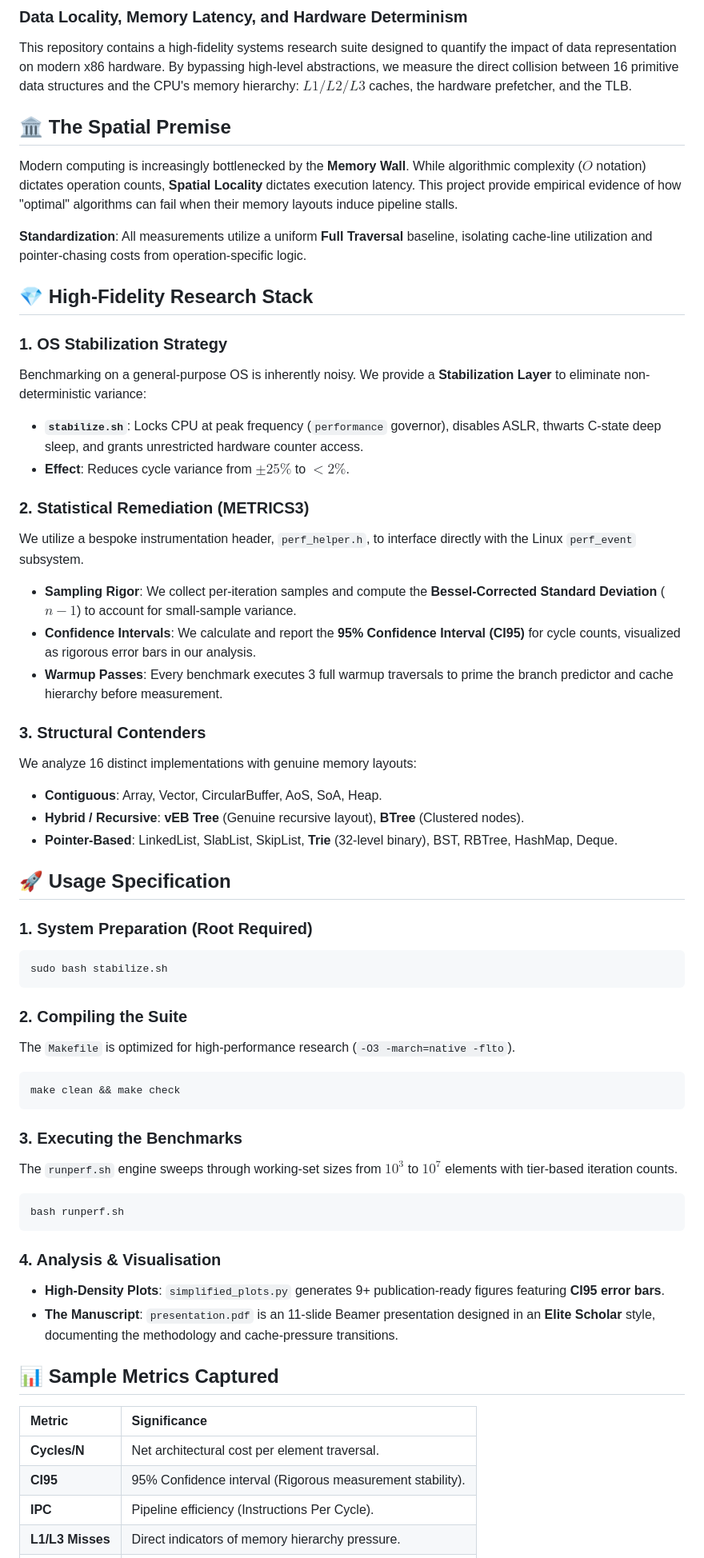
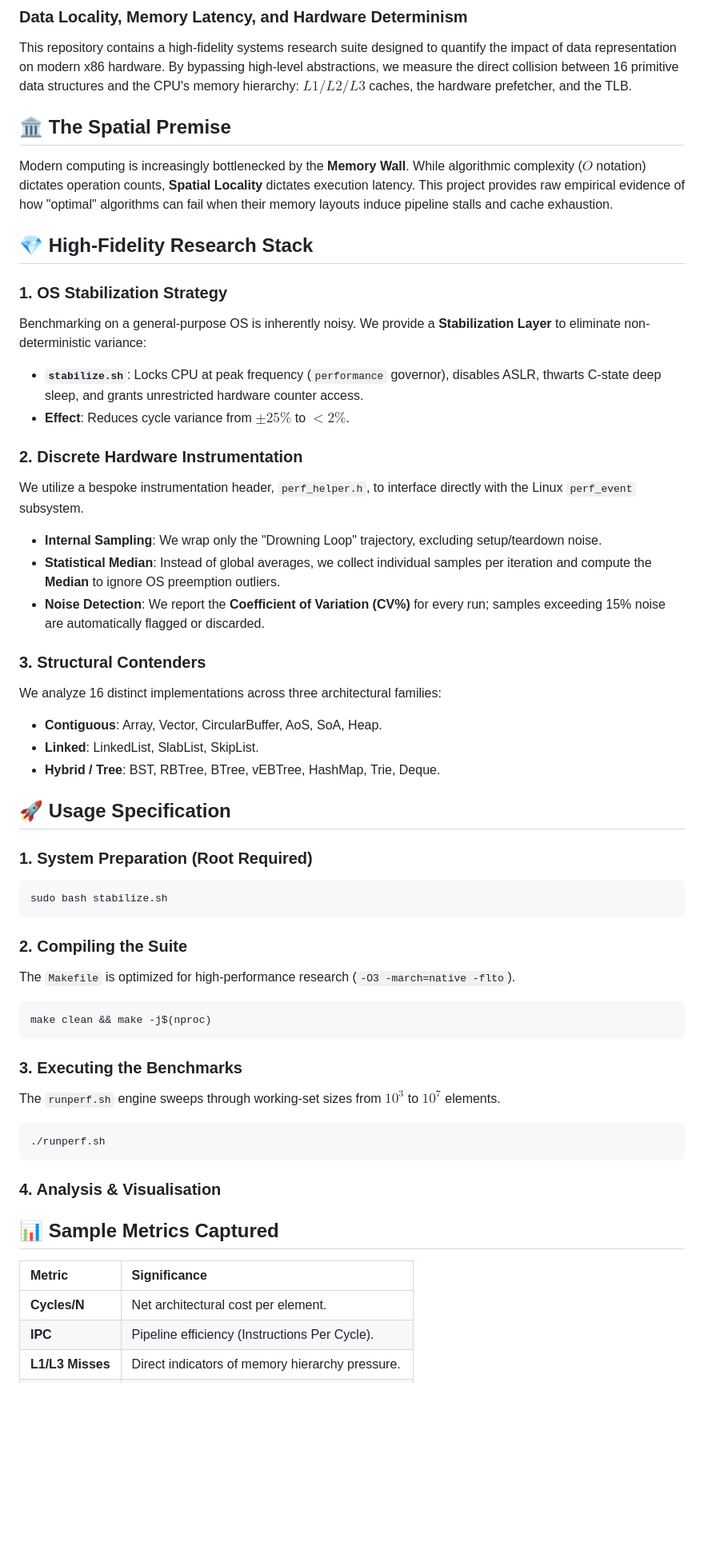
Before and after one commit to SheikhMohsin9311/Performance-and-Data-Representation, a Markdown page: README.md, the part around one of its changes. Shown at 80% size. Rendered like a GitHub page; blank space fills up the shorter version.

Commit message:
Resolve README merge conflict

````diff
--- a/README.md
+++ b/README.md
@@ -3,10 +3,9 @@
 
 This repository contains a high-fidelity systems research suite designed to quantify the impact of data representation on modern x86 hardware. By bypassing high-level abstractions, we measure the direct collision between 16 primitive data structures and the CPU's memory hierarchy: $L1/L2/L3$ caches, the hardware prefetcher, and the TLB.
 
+
 ## 🏛️ The Spatial Premise
-Modern computing is increasingly bottlenecked by the **Memory Wall**. While algorithmic complexity ($O$ notation) dictates operation counts, **Spatial Locality** dictates execution latency. This project provide empirical evidence of how "optimal" algorithms can fail when their memory layouts induce pipeline stalls.
-
-**Standardization**: All measurements utilize a uniform **Full Traversal** baseline, isolating cache-line utilization and pointer-chasing costs from operation-specific logic.
+Modern computing is increasingly bottlenecked by the **Memory Wall**. While algorithmic complexity ($O$ notation) dictates operation counts, **Spatial Locality** dictates execution latency. This project provides raw empirical evidence of how "optimal" algorithms can fail when their memory layouts induce pipeline stalls and cache exhaustion.
 
 ## 💎 High-Fidelity Research Stack
 
@@ -15,17 +14,19 @@ Benchmarking on a general-purpose OS is inherently noisy. We provide a **Stabili
 *   **`stabilize.sh`**: Locks CPU at peak frequency (`performance` governor), disables ASLR, thwarts C-state deep sleep, and grants unrestricted hardware counter access.
 *   **Effect**: Reduces cycle variance from $\pm25\%$ to **$<2\%$**.
 
-### 2. Statistical Remediation (METRICS3)
+### 2. Discrete Hardware Instrumentation
 We utilize a bespoke instrumentation header, `perf_helper.h`, to interface directly with the Linux `perf_event` subsystem.
-*   **Sampling Rigor**: We collect per-iteration samples and compute the **Bessel-Corrected Standard Deviation** ($n-1$) to account for small-sample variance.
-*   **Confidence Intervals**: We calculate and report the **95% Confidence Interval (CI95)** for cycle counts, visualized as rigorous error bars in our analysis.
-*   **Warmup Passes**: Every benchmark executes 3 full warmup traversals to prime the branch predictor and cache hierarchy before measurement.
+*   **Internal Sampling**: We wrap only the "Drowning Loop" trajectory, excluding setup/teardown noise.
+*   **Statistical Median**: Instead of global averages, we collect individual samples per iteration and compute the **Median** to ignore OS preemption outliers.
+*   **Noise Detection**: We report the **Coefficient of Variation (CV%)** for every run; samples exceeding 15% noise are automatically flagged or discarded.
 
 ### 3. Structural Contenders
-We analyze 16 distinct implementations with genuine memory layouts:
+We analyze 16 distinct implementations across three architectural families:
 *   **Contiguous**: Array, Vector, CircularBuffer, AoS, SoA, Heap.
-*   **Hybrid / Recursive**: **vEB Tree** (Genuine recursive layout), **BTree** (Clustered nodes).
-*   **Pointer-Based**: LinkedList, SlabList, SkipList, **Trie** (32-level binary), BST, RBTree, HashMap, Deque.
+*   **Linked**: LinkedList, SlabList, SkipList.
+*   **Hybrid / Tree**: BST, RBTree, BTree, vEBTree, HashMap, Trie, Deque.
+
+
 
 ## 🚀 Usage Specification
 
@@ -37,24 +38,24 @@ sudo bash stabilize.sh
 ### 2. Compiling the Suite
 The `Makefile` is optimized for high-performance research (`-O3 -march=native -flto`).
 ```bash
-make clean && make check
+make clean && make -j$(nproc)
 ```
 
 ### 3. Executing the Benchmarks
-The `runperf.sh` engine sweeps through working-set sizes from $10^3$ to $10^7$ elements with tier-based iteration counts.
+The `runperf.sh` engine sweeps through working-set sizes from $10^3$ to $10^7$ elements.
 ```bash
-bash runperf.sh
+./runperf.sh
 ```
 
 ### 4. Analysis & Visualisation
-- **High-Density Plots**: `simplified_plots.py` generates 9+ publication-ready figures featuring **CI95 error bars**.
-- **The Manuscript**: `presentation.pdf` is an 11-slide Beamer presentation designed in an **Elite Scholar** style, documenting the methodology and cache-pressure transitions.
+
+
+
 
 ## 📊 Sample Metrics Captured
 | Metric | Significance |
 |:---|:---|
-| **Cycles/N** | Net architectural cost per element traversal. |
-| **CI95** | 95% Confidence interval (Rigorous measurement stability). |
+| **Cycles/N** | Net architectural cost per element. |
 | **IPC** | Pipeline efficiency (Instructions Per Cycle). |
 | **L1/L3 Misses** | Direct indicators of memory hierarchy pressure. |
 | **TLB Stalls** | Impact of virtual-to-physical address translation. |
````
Also changed, not shown: other parts of README.md (+4 -0 lines).
